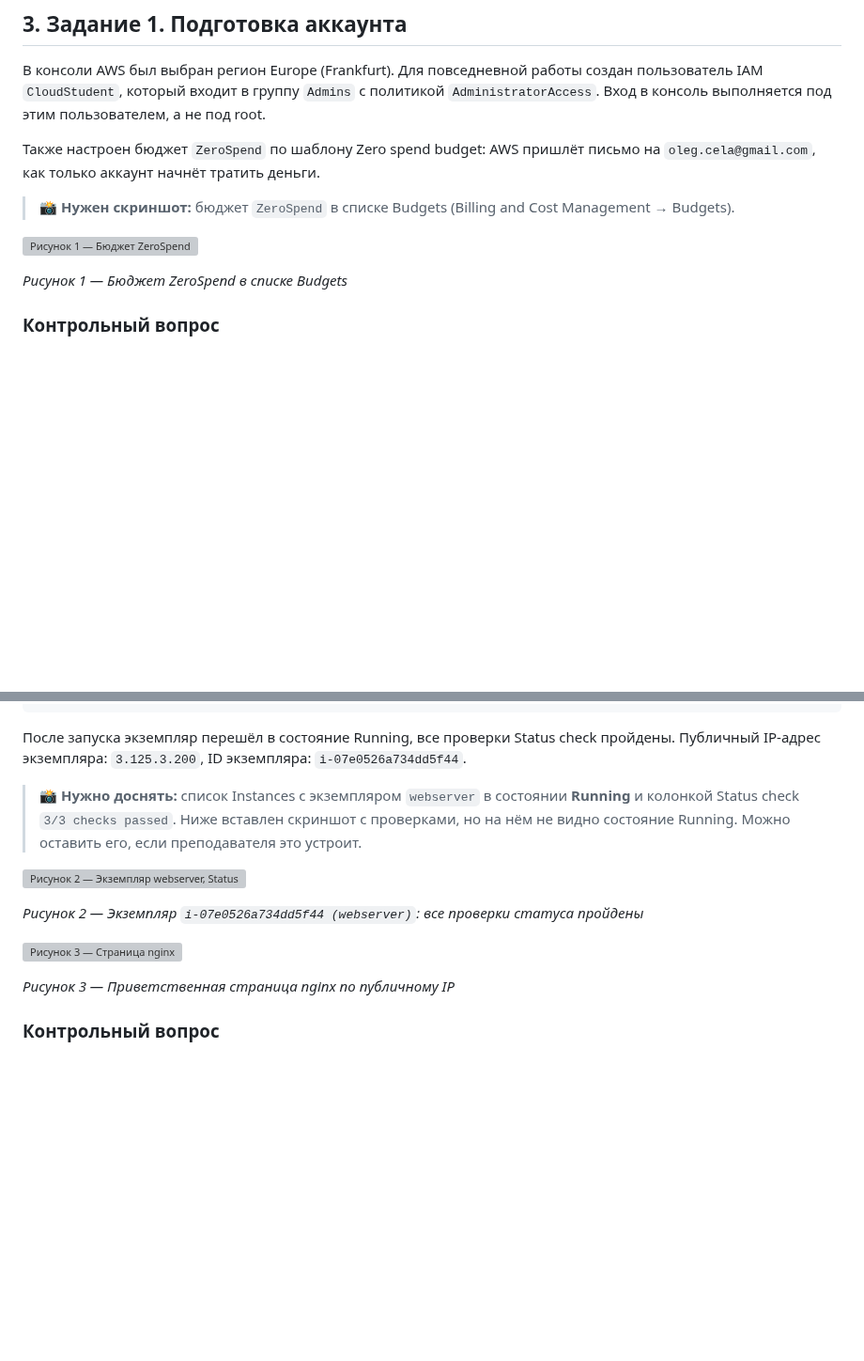
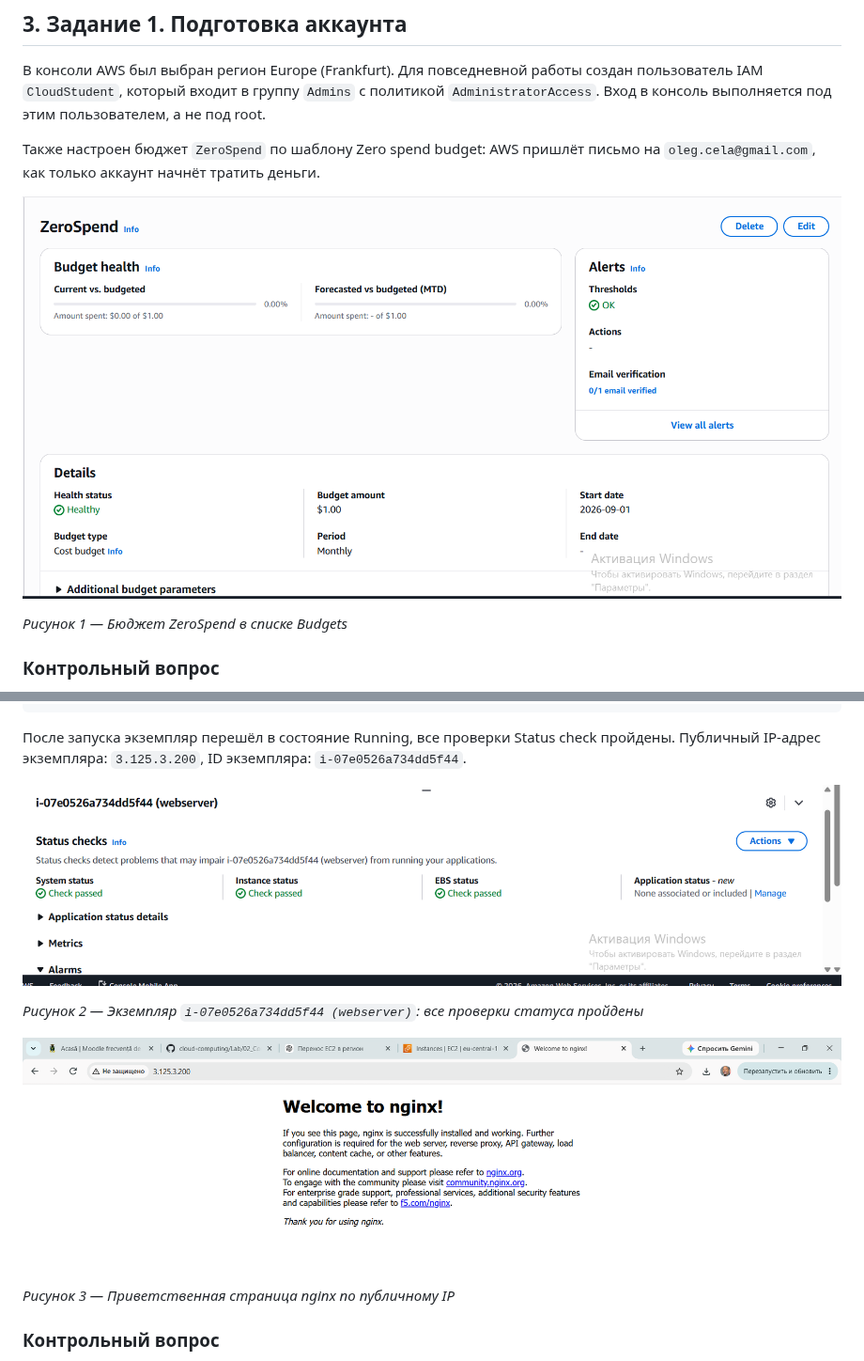
Before and after one commit to OlegKodzhebash/Cloud, a Markdown page: README (4).md, 2 parts joined by grey strips. Shown at 94% size. GitHub-like rendering; pictures changed too: 1-zero-spend.png (added); blank space fills up the shorter version; grey boxes are pictures that could not be loaded.

```diff
--- a/README (4).md
+++ b/README (4).md
@@ -22,9 +22,7 @@
 
 Также настроен бюджет `ZeroSpend` по шаблону Zero spend budget: AWS пришлёт письмо на `oleg.cela@gmail.com`, как только аккаунт начнёт тратить деньги.
 
-> 📸 **Нужен скриншот:** бюджет `ZeroSpend` в списке Budgets (Billing and Cost Management → Budgets).
-
-![Рисунок 1 — Бюджет ZeroSpend](img/1-budget.png)
+![Рисунок 1 — Бюджет ZeroSpend](1-zero-spend.png)
 
 *Рисунок 1 — Бюджет ZeroSpend в списке Budgets*
 
@@ -68,13 +66,12 @@ systemctl enable --now nginx
 
 После запуска экземпляр перешёл в состояние Running, все проверки Status check пройдены. Публичный IP-адрес экземпляра: `3.125.3.200`, ID экземпляра: `i-07e0526a734dd5f44`.
 
-> 📸 **Нужно доснять:** список Instances с экземпляром `webserver` в состоянии **Running** и колонкой Status check `3/3 checks passed`. Ниже вставлен скриншот с проверками, но на нём не видно состояние Running. Можно оставить его, если преподавателя это устроит.
 
-![Рисунок 2 — Экземпляр webserver, Status checks](img/2-instance-status.png)
+![Рисунок 2 — Экземпляр webserver, Status checks](2-instance-status.png)
 
 *Рисунок 2 — Экземпляр `i-07e0526a734dd5f44 (webserver)`: все проверки статуса пройдены*
 
-![Рисунок 3 — Страница nginx](img/3-nginx-welcome.png)
+![Рисунок 3 — Страница nginx](3-nginx-welcome.png)
 
 *Рисунок 3 — Приветственная страница nginx по публичному IP*
 
```
Also changed, not shown: other parts of README (4).md (+5 -16 lines).
